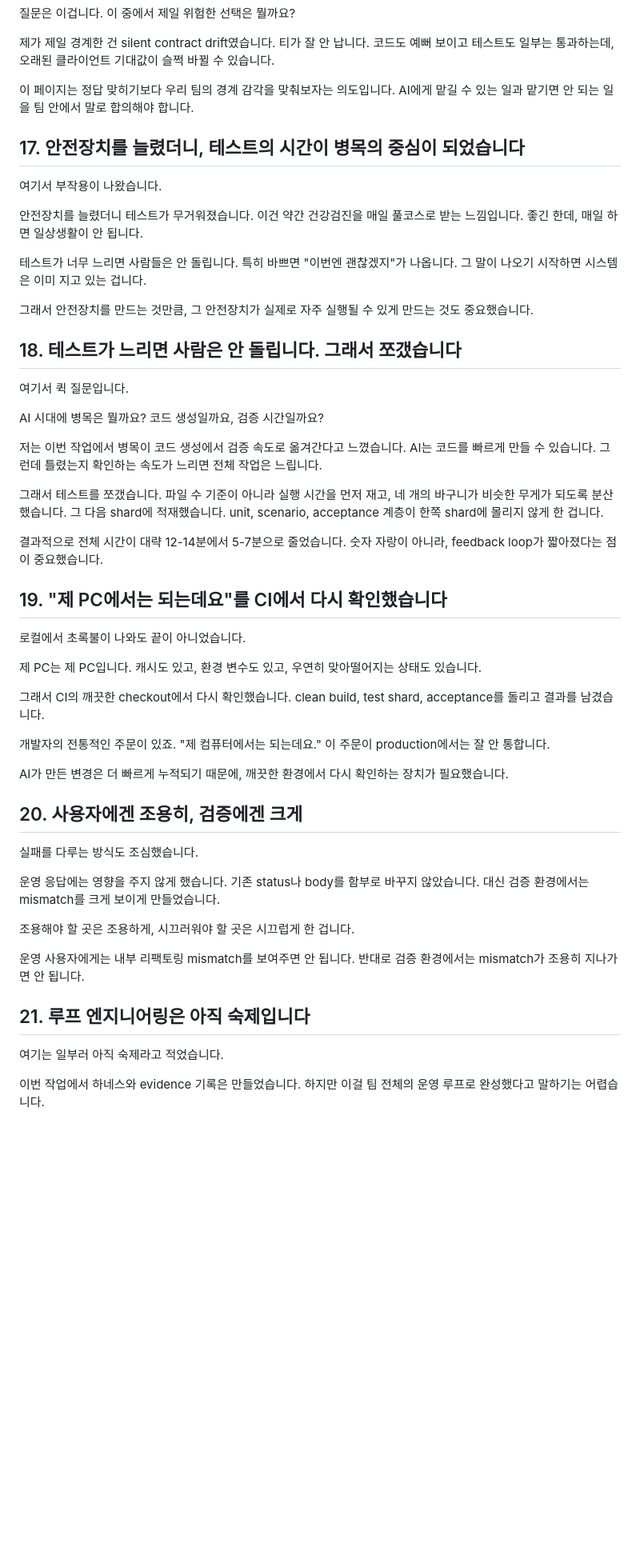
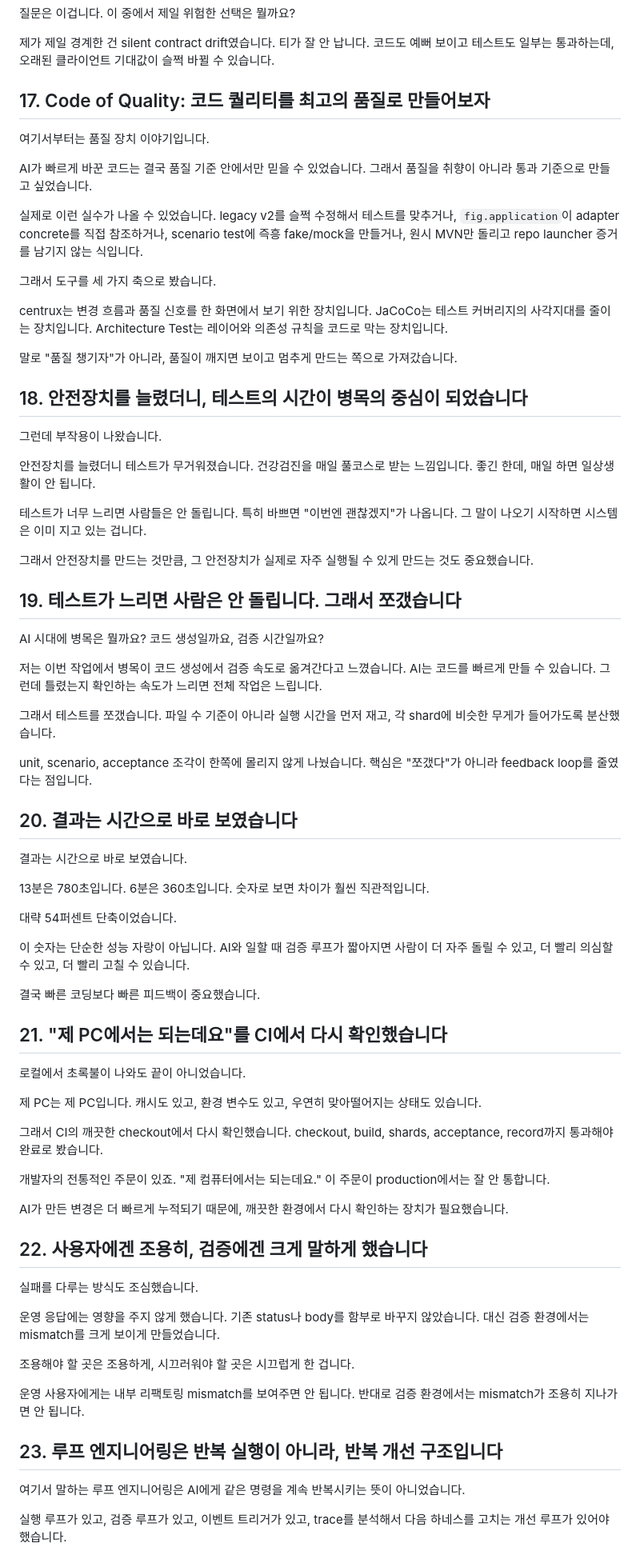
Before and after one commit to yprite/group-v2-ai-brownfield-refactoring-deck, a Markdown page: speaker-script-20min.md, the part around one of its changes. Shown at 80% size. Rendered like a GitHub page; blank space fills up the shorter version.

```diff
--- a/speaker-script-20min.md
+++ b/speaker-script-20min.md
@@ -183,43 +188,65 @@ AI를 못 믿어서라기보다, 역할을 명확히 한 겁니다. 사람에게
 
 제가 제일 경계한 건 silent contract drift였습니다. 티가 잘 안 납니다. 코드도 예뻐 보이고 테스트도 일부는 통과하는데, 오래된 클라이언트 기대값이 슬쩍 바뀔 수 있습니다.
 
-이 페이지는 정답 맞히기보다 우리 팀의 경계 감각을 맞춰보자는 의도입니다. AI에게 맡길 수 있는 일과 맡기면 안 되는 일을 팀 안에서 말로 합의해야 합니다.
+## 17. Code of Quality: 코드 퀄리티를 최고의 품질로 만들어보자
 
-## 17. 안전장치를 늘렸더니, 테스트의 시간이 병목의 중심이 되었습니다
+여기서부터는 품질 장치 이야기입니다.
 
-여기서 부작용이 나왔습니다.
+AI가 빠르게 바꾼 코드는 결국 품질 기준 안에서만 믿을 수 있었습니다. 그래서 품질을 취향이 아니라 통과 기준으로 만들고 싶었습니다.
 
-안전장치를 늘렸더니 테스트가 무거워졌습니다. 이건 약간 건강검진을 매일 풀코스로 받는 느낌입니다. 좋긴 한데, 매일 하면 일상생활이 안 됩니다.
+실제로 이런 실수가 나올 수 있었습니다. legacy v2를 슬쩍 수정해서 테스트를 맞추거나, `fig.application`이 adapter concrete를 직접 참조하거나, scenario test에 즉흥 fake/mock을 만들거나, 원시 MVN만 돌리고 repo launcher 증거를 남기지 않는 식입니다.
+
+그래서 도구를 세 가지 축으로 봤습니다.
+
+centrux는 변경 흐름과 품질 신호를 한 화면에서 보기 위한 장치입니다. JaCoCo는 테스트 커버리지의 사각지대를 줄이는 장치입니다. Architecture Test는 레이어와 의존성 규칙을 코드로 막는 장치입니다.
+
+말로 "품질 챙기자"가 아니라, 품질이 깨지면 보이고 멈추게 만드는 쪽으로 가져갔습니다.
+
+## 18. 안전장치를 늘렸더니, 테스트의 시간이 병목의 중심이 되었습니다
+
+그런데 부작용이 나왔습니다.
+
+안전장치를 늘렸더니 테스트가 무거워졌습니다. 건강검진을 매일 풀코스로 받는 느낌입니다. 좋긴 한데, 매일 하면 일상생활이 안 됩니다.
 
 테스트가 너무 느리면 사람들은 안 돌립니다. 특히 바쁘면 "이번엔 괜찮겠지"가 나옵니다. 그 말이 나오기 시작하면 시스템은 이미 지고 있는 겁니다.
 
 그래서 안전장치를 만드는 것만큼, 그 안전장치가 실제로 자주 실행될 수 있게 만드는 것도 중요했습니다.
 
-## 18. 테스트가 느리면 사람은 안 돌립니다. 그래서 쪼갰습니다
-
-여기서 퀵 질문입니다.
+## 19. 테스트가 느리면 사람은 안 돌립니다. 그래서 쪼갰습니다
 
 AI 시대에 병목은 뭘까요? 코드 생성일까요, 검증 시간일까요?
 
 저는 이번 작업에서 병목이 코드 생성에서 검증 속도로 옮겨간다고 느꼈습니다. AI는 코드를 빠르게 만들 수 있습니다. 그런데 틀렸는지 확인하는 속도가 느리면 전체 작업은 느립니다.
 
-그래서 테스트를 쪼갰습니다. 파일 수 기준이 아니라 실행 시간을 먼저 재고, 네 개의 바구니가 비슷한 무게가 되도록 분산했습니다. 그 다음 shard에 적재했습니다. unit, scenario, acceptance 계층이 한쪽 shard에 몰리지 않게 한 겁니다.
+그래서 테스트를 쪼갰습니다. 파일 수 기준이 아니라 실행 시간을 먼저 재고, 각 shard에 비슷한 무게가 들어가도록 분산했습니다.
 
-결과적으로 전체 시간이 대략 12-14분에서 5-7분으로 줄었습니다. 숫자 자랑이 아니라, feedback loop가 짧아졌다는 점이 중요했습니다.
+unit, scenario, acceptance 조각이 한쪽에 몰리지 않게 나눴습니다. 핵심은 "쪼갰다"가 아니라 feedback loop를 줄였다는 점입니다.
 
-## 19. "제 PC에서는 되는데요"를 CI에서 다시 확인했습니다
+## 20. 결과는 시간으로 바로 보였습니다
+
+결과는 시간으로 바로 보였습니다.
+
+13분은 780초입니다. 6분은 360초입니다. 숫자로 보면 차이가 훨씬 직관적입니다.
+
+대략 54퍼센트 단축이었습니다.
+
+이 숫자는 단순한 성능 자랑이 아닙니다. AI와 일할 때 검증 루프가 짧아지면 사람이 더 자주 돌릴 수 있고, 더 빨리 의심할 수 있고, 더 빨리 고칠 수 있습니다.
+
+결국 빠른 코딩보다 빠른 피드백이 중요했습니다.
+
+## 21. "제 PC에서는 되는데요"를 CI에서 다시 확인했습니다
 
 로컬에서 초록불이 나와도 끝이 아니었습니다.
 
 제 PC는 제 PC입니다. 캐시도 있고, 환경 변수도 있고, 우연히 맞아떨어지는 상태도 있습니다.
 
-그래서 CI의 깨끗한 checkout에서 다시 확인했습니다. clean build, test shard, acceptance를 돌리고 결과를 남겼습니다.
+그래서 CI의 깨끗한 checkout에서 다시 확인했습니다. checkout, build, shards, acceptance, record까지 통과해야 완료로 봤습니다.
 
 개발자의 전통적인 주문이 있죠. "제 컴퓨터에서는 되는데요." 이 주문이 production에서는 잘 안 통합니다.
 
 AI가 만든 변경은 더 빠르게 누적되기 때문에, 깨끗한 환경에서 다시 확인하는 장치가 필요했습니다.
 
-## 20. 사용자에겐 조용히, 검증에겐 크게
+## 22. 사용자에겐 조용히, 검증에겐 크게 말하게 했습니다
 
 실패를 다루는 방식도 조심했습니다.
 
@@ -229,9 +256,9 @@ AI가 만든 변경은 더 빠르게 누적되기 때문에, 깨끗한 환경에
 
 운영 사용자에게는 내부 리팩토링 mismatch를 보여주면 안 됩니다. 반대로 검증 환경에서는 mismatch가 조용히 지나가면 안 됩니다.
 
-## 21. 루프 엔지니어링은 아직 숙제입니다
+## 23. 루프 엔지니어링은 반복 실행이 아니라, 반복 개선 구조입니다
 
-여기는 일부러 아직 숙제라고 적었습니다.
+여기서 말하는 루프 엔지니어링은 AI에게 같은 명령을 계속 반복시키는 뜻이 아니었습니다.
 
-이번 작업에서 하네스와 evidence 기록은 만들었습니다. 하지만 이걸 팀 전체의 운영 루프로 완성했다고 말하기는 어렵습니다.
+실행 루프가 있고, 검증 루프가 있고, 이벤트 트리거가 있고, trace를 분석해서 다음 하네스를 고치는 개선 루프가 있어야 했습니다.
 
```
Also changed, not shown: other parts of speaker-script-20min.md (+80 -82 lines).
